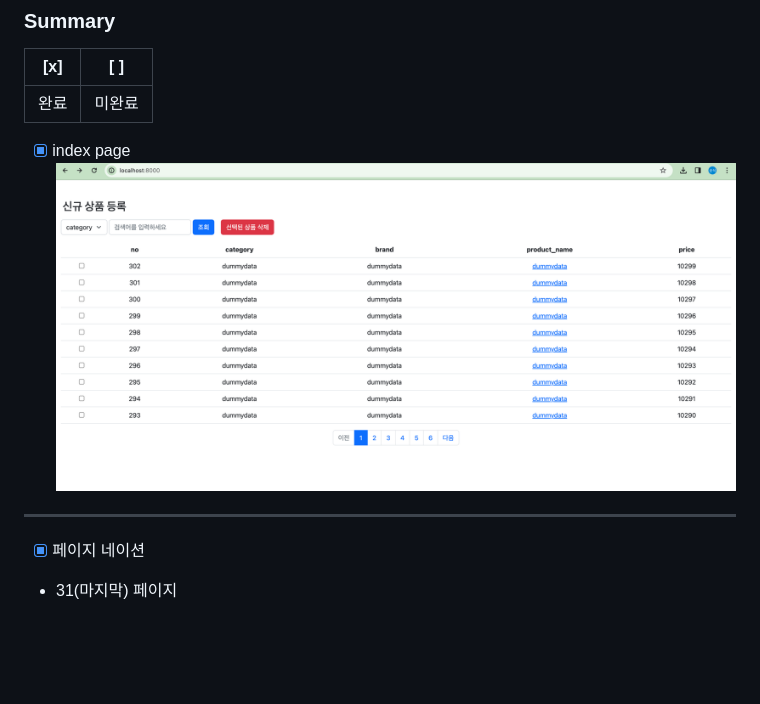
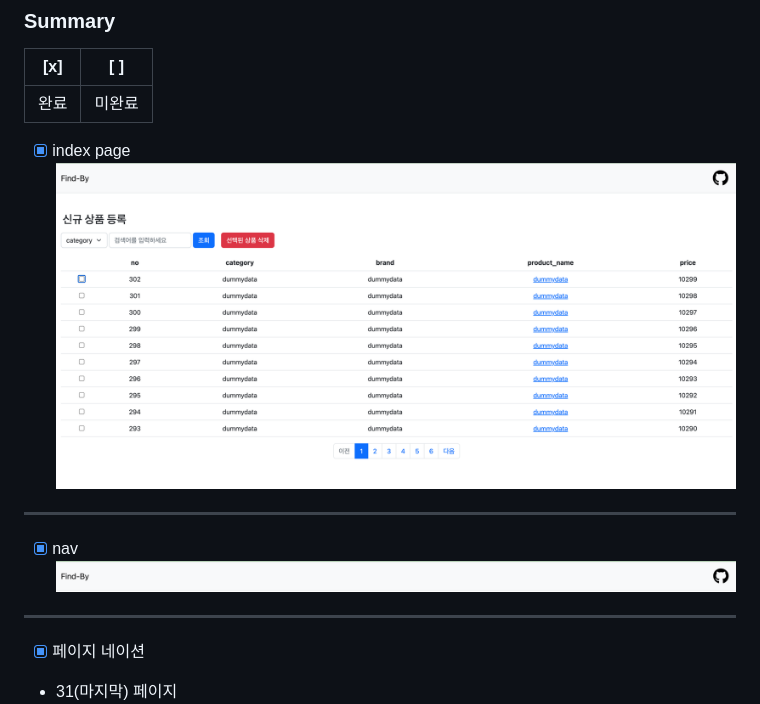
Before and after one commit to sunsik17/findby, a Markdown page: README.md, the part around the change. Drawn GitHub-style; pictures changed too: readme_image/img_1.png, readme_image/img_6.png (added); blank space fills up the shorter version.

```diff
--- a/README.md
+++ b/README.md
@@ -15,7 +15,13 @@
 
 ---
 
+- [x] nav
+![img.png](readme_image/img_6.png)
+
+---
+
 - [x] 페이지 네이션
+
 - 31(마지막) 페이지
 ![img.png](readme_image/img_4.png)
 - 30 페이지
```
Also changed, not shown: 3 other files.
